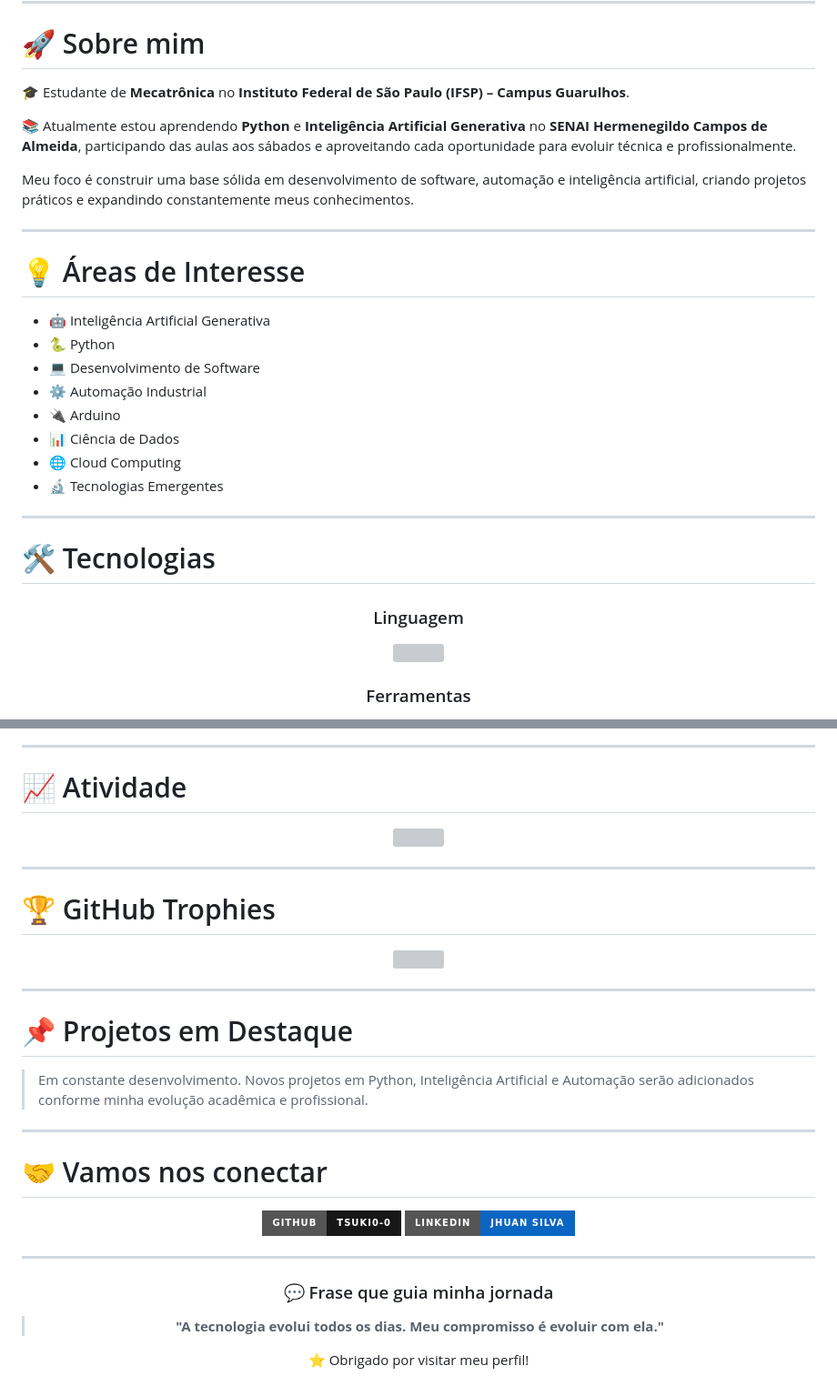
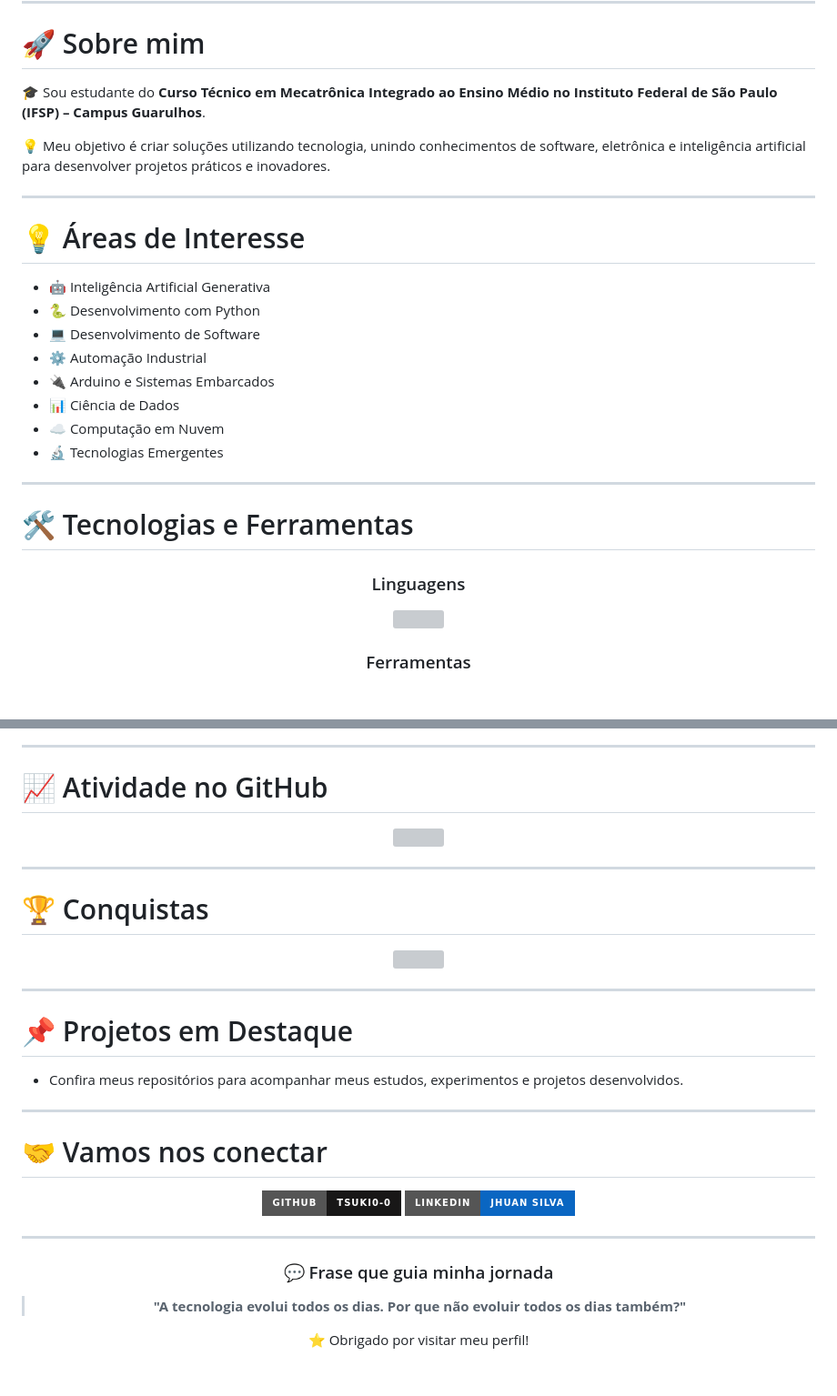
Before and after one commit to tsuki0-0/tsuki0-0, a Markdown page: README.md, 2 parts joined by grey strips. Shown at 91% size. Rendered like a GitHub page; badges without logos; blank space fills up the shorter version; grey boxes are pictures that could not be loaded.

```diff
--- a/README.md
+++ b/README.md
@@ -30,31 +38,29 @@
 
 # 🚀 Sobre mim
 
-🎓 Estudante de **Mecatrônica** no **Instituto Federal de São Paulo (IFSP) – Campus Guarulhos**.
+🎓 Sou estudante do **Curso Técnico em Mecatrônica Integrado ao Ensino Médio no Instituto Federal de São Paulo (IFSP) – Campus Guarulhos**.
 
-📚 Atualmente estou aprendendo **Python** e **Inteligência Artificial Generativa** no **SENAI Hermenegildo Campos de Almeida**, participando das aulas aos sábados e aproveitando cada oportunidade para evoluir técnica e profissionalmente.
-
-Meu foco é construir uma base sólida em desenvolvimento de software, automação e inteligência artificial, criando projetos práticos e expandindo constantemente meus conhecimentos.
+💡 Meu objetivo é criar soluções utilizando tecnologia, unindo conhecimentos de software, eletrônica e inteligência artificial para desenvolver projetos práticos e inovadores.
 
 ---
 
 # 💡 Áreas de Interesse
 
-* 🤖 Inteligência Artificial Generativa
-* 🐍 Python
-* 💻 Desenvolvimento de Software
-* ⚙️ Automação Industrial
-* 🔌 Arduino
-* 📊 Ciência de Dados
-* 🌐 Cloud Computing
-* 🔬 Tecnologias Emergentes
+- 🤖 Inteligência Artificial Generativa
+- 🐍 Desenvolvimento com Python
+- 💻 Desenvolvimento de Software
+- ⚙️ Automação Industrial
+- 🔌 Arduino e Sistemas Embarcados
+- 📊 Ciência de Dados
+- ☁️ Computação em Nuvem
+- 🔬 Tecnologias Emergentes
 
 ---
 
-# 🛠️ Tecnologias
+# 🛠️ Tecnologias e Ferramentas
 
 <div align="center">
 
-### Linguagem
+### Linguagens
 
 <img src="https://skillicons.dev/icons?i=python" height="60"/>
@@ -150,7 +158,7 @@ Todos os meus certificados estão organizados nesta pasta pública do Google Dri
 
 ---
 
-# 📈 Atividade
+# 📈 Atividade no GitHub
 
 <div align="center">
 
@@ -160,7 +168,7 @@ Todos os meus certificados estão organizados nesta pasta pública do Google Dri
 
 ---
 
-# 🏆 GitHub Trophies
+# 🏆 Conquistas
 
 <div align="center">
 
@@ -172,7 +180,7 @@ Todos os meus certificados estão organizados nesta pasta pública do Google Dri
 
 # 📌 Projetos em Destaque
 
-> Em constante desenvolvimento. Novos projetos em Python, Inteligência Artificial e Automação serão adicionados conforme minha evolução acadêmica e profissional.
+- Confira meus repositórios para acompanhar meus estudos, experimentos e projetos desenvolvidos.
 
 ---
 
@@ -196,7 +204,7 @@ Todos os meus certificados estão organizados nesta pasta pública do Google Dri
 
 ### 💬 Frase que guia minha jornada
 
-> **"A tecnologia evolui todos os dias. Meu compromisso é evoluir com ela."**
+> **"A tecnologia evolui todos os dias. Por que não evoluir todos os dias também?"**
 
 ⭐ Obrigado por visitar meu perfil!
 
```
Also changed, not shown: other parts of README.md (+52 -42 lines).
